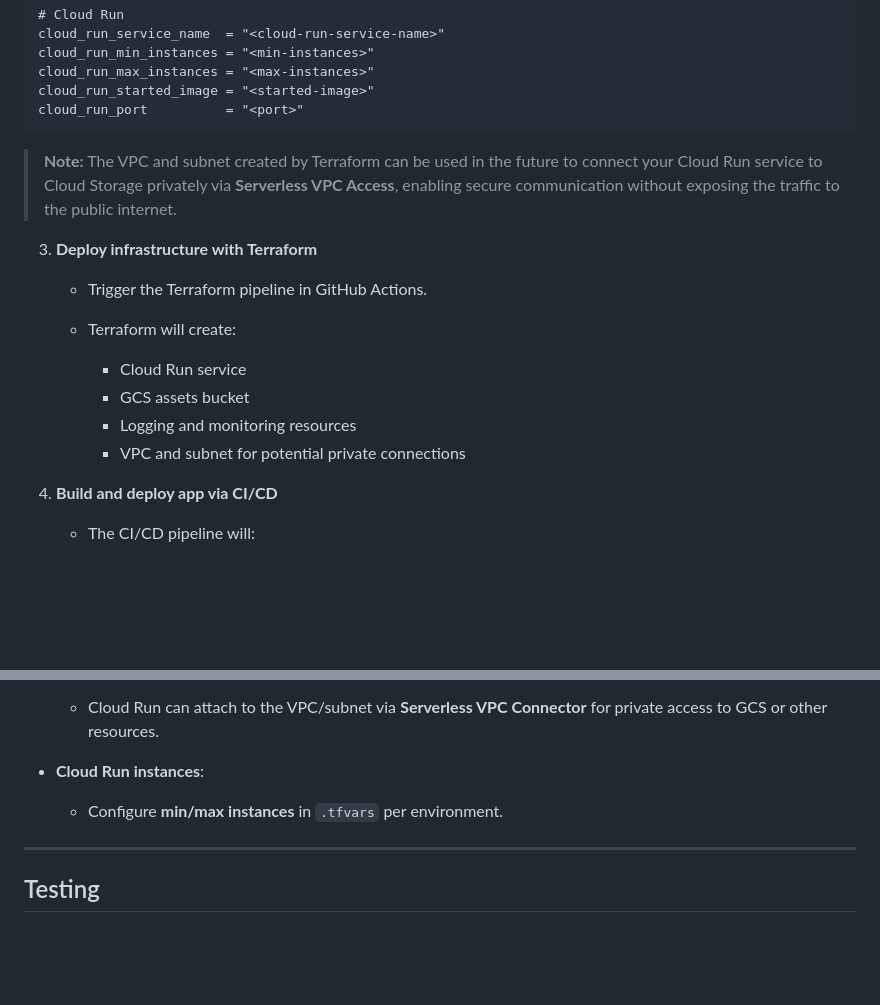
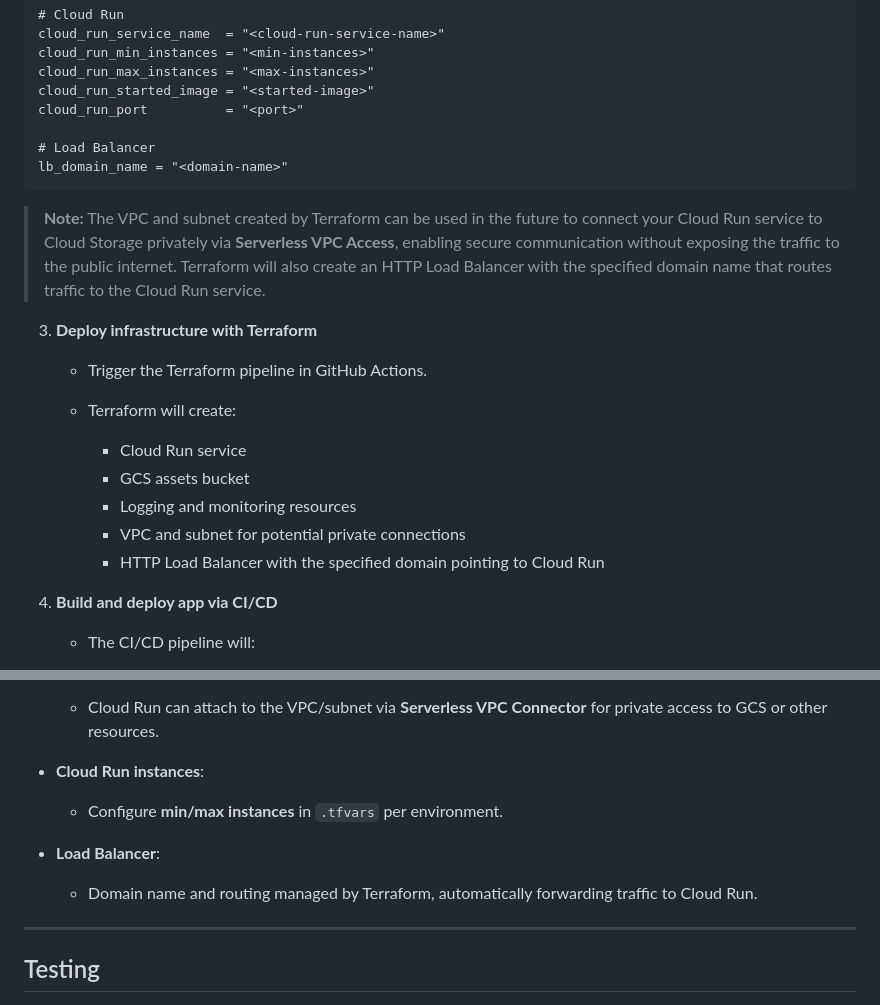
Before and after one commit to AhmedSamy9821/simple_web_app, a Markdown page: README.md, 2 parts joined by grey strips. GitHub-like rendering; blank space fills up the shorter version.

````diff
--- a/README.md
+++ b/README.md
@@ -82,9 +82,13 @@ cloud_run_min_instances = "<min-instances>"
 cloud_run_max_instances = "<max-instances>"
 cloud_run_started_image = "<started-image>"
 cloud_run_port          = "<port>"
+
+# Load Balancer
+lb_domain_name = "<domain-name>"
 ```
 
 > **Note:** The VPC and subnet created by Terraform can be used in the future to connect your Cloud Run service to Cloud Storage privately via **Serverless VPC Access**, enabling secure communication without exposing the traffic to the public internet.
+> Terraform will also create an HTTP Load Balancer with the specified domain name that routes traffic to the Cloud Run service.
 
 3. **Deploy infrastructure with Terraform**
 
@@ -95,6 +99,7 @@ cloud_run_port          = "<port>"
      * GCS assets bucket
      * Logging and monitoring resources
      * VPC and subnet for potential private connections
+     * HTTP Load Balancer with the specified domain pointing to Cloud Run
 
 4. **Build and deploy app via CI/CD**
 
@@ -120,6 +125,9 @@ cloud_run_port          = "<port>"
 * **Cloud Run instances**:
 
   * Configure **min/max instances** in `.tfvars` per environment.
+* **Load Balancer**:
+
+  * Domain name and routing managed by Terraform, automatically forwarding traffic to Cloud Run.
 
 ---
 
````
